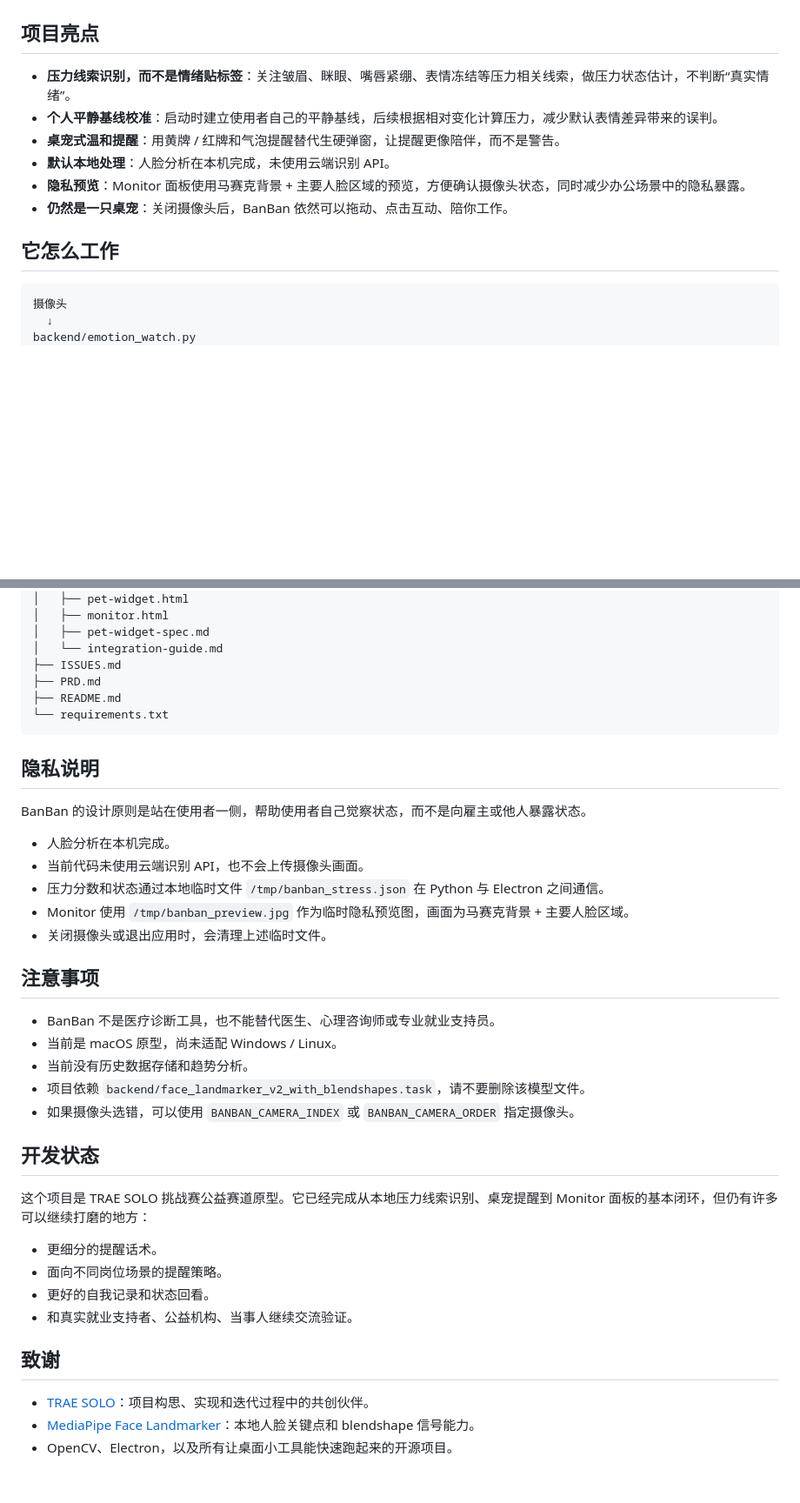
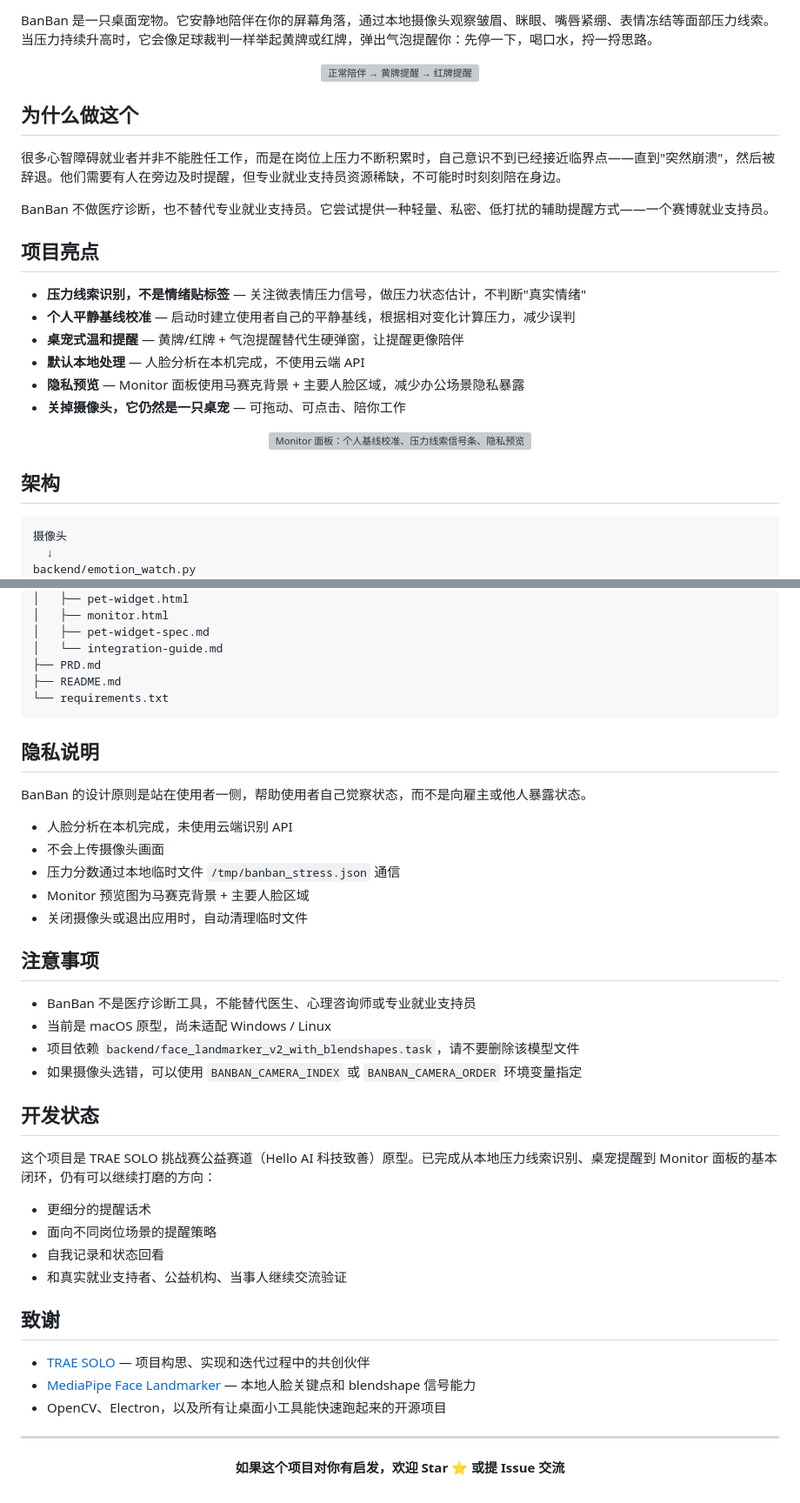
Before and after one commit to YUHAO-corn/banban-desktop-pet, a Markdown page: README.md, 2 parts joined by grey strips. Shown at 87% size. Drawn GitHub-style; blank space fills up the shorter version; grey boxes are pictures that could not be loaded.

````diff
--- a/README.md
+++ b/README.md
@@ -13,14 +24,29 @@ BanBan 是一个本地运行的压力觉察桌宠。它会在电脑桌面上安
+BanBan 是一只桌面宠物。它安静地陪伴在你的屏幕角落，通过本地摄像头观察皱眉、眯眼、嘴唇紧绷、表情冻结等面部压力线索。当压力持续升高时，它会像足球裁判一样举起黄牌或红牌，弹出气泡提醒你：先停一下，喝口水，捋一捋思路。
+
+<div align="center">
+<img src="assets/images/03-interaction-states.png" width="600" alt="正常陪伴 → 黄牌提醒 → 红牌提醒" />
+</div>
+
+## 为什么做这个
+
+很多心智障碍就业者并非不能胜任工作，而是在岗位上压力不断积累时，自己意识不到已经接近临界点——直到"突然崩溃"，然后被辞退。他们需要有人在旁边及时提醒，但专业就业支持员资源稀缺，不可能时时刻刻陪在身边。
+
+BanBan 不做医疗诊断，也不替代专业就业支持员。它尝试提供一种轻量、私密、低打扰的辅助提醒方式——一个赛博就业支持员。
 
 ## 项目亮点
 
-- **压力线索识别，而不是情绪贴标签**：关注皱眉、眯眼、嘴唇紧绷、表情冻结等压力相关线索，做压力状态估计，不判断“真实情绪”。
-- **个人平静基线校准**：启动时建立使用者自己的平静基线，后续根据相对变化计算压力，减少默认表情差异带来的误判。
-- **桌宠式温和提醒**：用黄牌 / 红牌和气泡提醒替代生硬弹窗，让提醒更像陪伴，而不是警告。
-- **默认本地处理**：人脸分析在本机完成，未使用云端识别 API。
-- **隐私预览**：Monitor 面板使用马赛克背景 + 主要人脸区域的预览，方便确认摄像头状态，同时减少办公场景中的隐私暴露。
-- **仍然是一只桌宠**：关闭摄像头后，BanBan 依然可以拖动、点击互动、陪你工作。
+- **压力线索识别，不是情绪贴标签** — 关注微表情压力信号，做压力状态估计，不判断"真实情绪"
+- **个人平静基线校准** — 启动时建立使用者自己的平静基线，根据相对变化计算压力，减少误判
+- **桌宠式温和提醒** — 黄牌/红牌 + 气泡提醒替代生硬弹窗，让提醒更像陪伴
+- **默认本地处理** — 人脸分析在本机完成，不使用云端 API
+- **隐私预览** — Monitor 面板使用马赛克背景 + 主要人脸区域，减少办公场景隐私暴露
+- **关掉摄像头，它仍然是一只桌宠** — 可拖动、可点击、陪你工作
 
-## 它怎么工作
+<div align="center">
+<img src="assets/images/04-monitor-capability.png" width="600" alt="Monitor 面板：个人基线校准、压力线索信号条、隐私预览" />
+</div>
+
+## 架构
 
 ```text
 摄像头
@@ -146,7 +117,6 @@ banban-desktop-pet-skill-submission/
 │   ├── monitor.html
 │   ├── pet-widget-spec.md
 │   └── integration-guide.md
-├── ISSUES.md
 ├── PRD.md
 ├── README.md
 └── requirements.txt
@@ -156,31 +126,38 @@ banban-desktop-pet-skill-submission/
 
 BanBan 的设计原则是站在使用者一侧，帮助使用者自己觉察状态，而不是向雇主或他人暴露状态。
 
-- 人脸分析在本机完成。
-- 当前代码未使用云端识别 API，也不会上传摄像头画面。
-- 压力分数和状态通过本地临时文件 `/tmp/banban_stress.json` 在 Python 与 Electron 之间通信。
-- Monitor 使用 `/tmp/banban_preview.jpg` 作为临时隐私预览图，画面为马赛克背景 + 主要人脸区域。
-- 关闭摄像头或退出应用时，会清理上述临时文件。
+- 人脸分析在本机完成，未使用云端识别 API
+- 不会上传摄像头画面
+- 压力分数通过本地临时文件 `/tmp/banban_stress.json` 通信
+- Monitor 预览图为马赛克背景 + 主要人脸区域
+- 关闭摄像头或退出应用时，自动清理临时文件
 
 ## 注意事项
 
-- BanBan 不是医疗诊断工具，也不能替代医生、心理咨询师或专业就业支持员。
-- 当前是 macOS 原型，尚未适配 Windows / Linux。
-- 当前没有历史数据存储和趋势分析。
-- 项目依赖 `backend/face_landmarker_v2_with_blendshapes.task`，请不要删除该模型文件。
-- 如果摄像头选错，可以使用 `BANBAN_CAMERA_INDEX` 或 `BANBAN_CAMERA_ORDER` 指定摄像头。
+- BanBan 不是医疗诊断工具，不能替代医生、心理咨询师或专业就业支持员
+- 当前是 macOS 原型，尚未适配 Windows / Linux
+- 项目依赖 `backend/face_landmarker_v2_with_blendshapes.task`，请不要删除该模型文件
+- 如果摄像头选错，可以使用 `BANBAN_CAMERA_INDEX` 或 `BANBAN_CAMERA_ORDER` 环境变量指定
 
 ## 开发状态
 
-这个项目是 TRAE SOLO 挑战赛公益赛道原型。它已经完成从本地压力线索识别、桌宠提醒到 Monitor 面板的基本闭环，但仍有许多可以继续打磨的地方：
+这个项目是 TRAE SOLO 挑战赛公益赛道（Hello AI 科技致善）原型。已完成从本地压力线索识别、桌宠提醒到 Monitor 面板的基本闭环，仍有可以继续打磨的方向：
 
-- 更细分的提醒话术。
-- 面向不同岗位场景的提醒策略。
-- 更好的自我记录和状态回看。
-- 和真实就业支持者、公益机构、当事人继续交流验证。
+- 更细分的提醒话术
+- 面向不同岗位场景的提醒策略
+- 自我记录和状态回看
+- 和真实就业支持者、公益机构、当事人继续交流验证
 
 ## 致谢
 
-- [TRAE SOLO](https://www.trae.cn/)：项目构思、实现和迭代过程中的共创伙伴。
-- [MediaPipe Face Landmarker](https://ai.google.dev/edge/mediapipe/solutions/vision/face_landmarker)：本地人脸关键点和 blendshape 信号能力。
-- OpenCV、Electron，以及所有让桌面小工具能快速跑起来的开源项目。
+- [TRAE SOLO](https://www.trae.cn/) — 项目构思、实现和迭代过程中的共创伙伴
+- [MediaPipe Face Landmarker](https://ai.google.dev/edge/mediapipe/solutions/vision/face_landmarker) — 本地人脸关键点和 blendshape 信号能力
+- OpenCV、Electron，以及所有让桌面小工具能快速跑起来的开源项目
+
+---
+
+<div align="center">
+
+**如果这个项目对你有启发，欢迎 Star ⭐ 或提 Issue 交流**
+
+</div>
````
Also changed, not shown: other parts of README.md (+35 -79 lines), assets/images/banban-drag-demo.gif (added), 5 other files.
